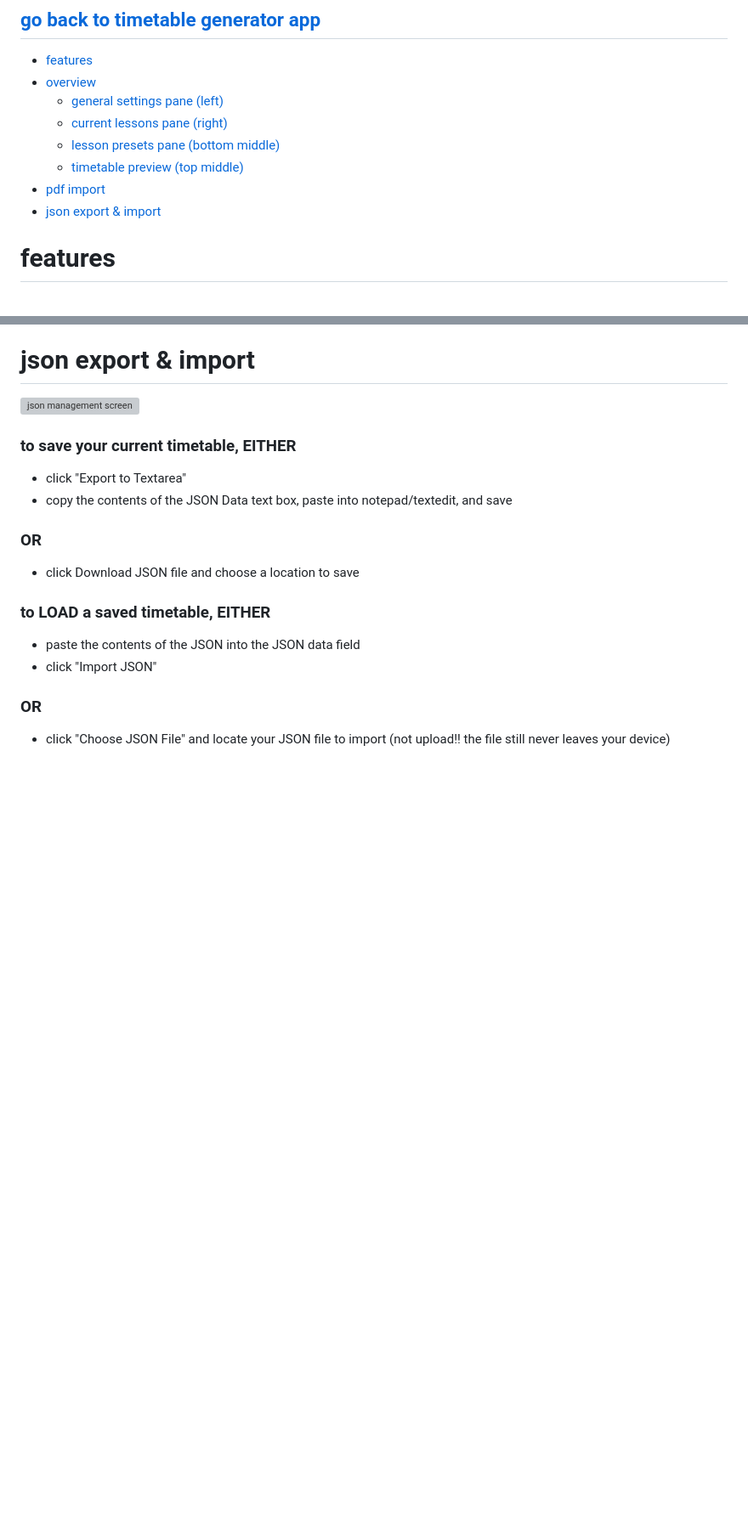
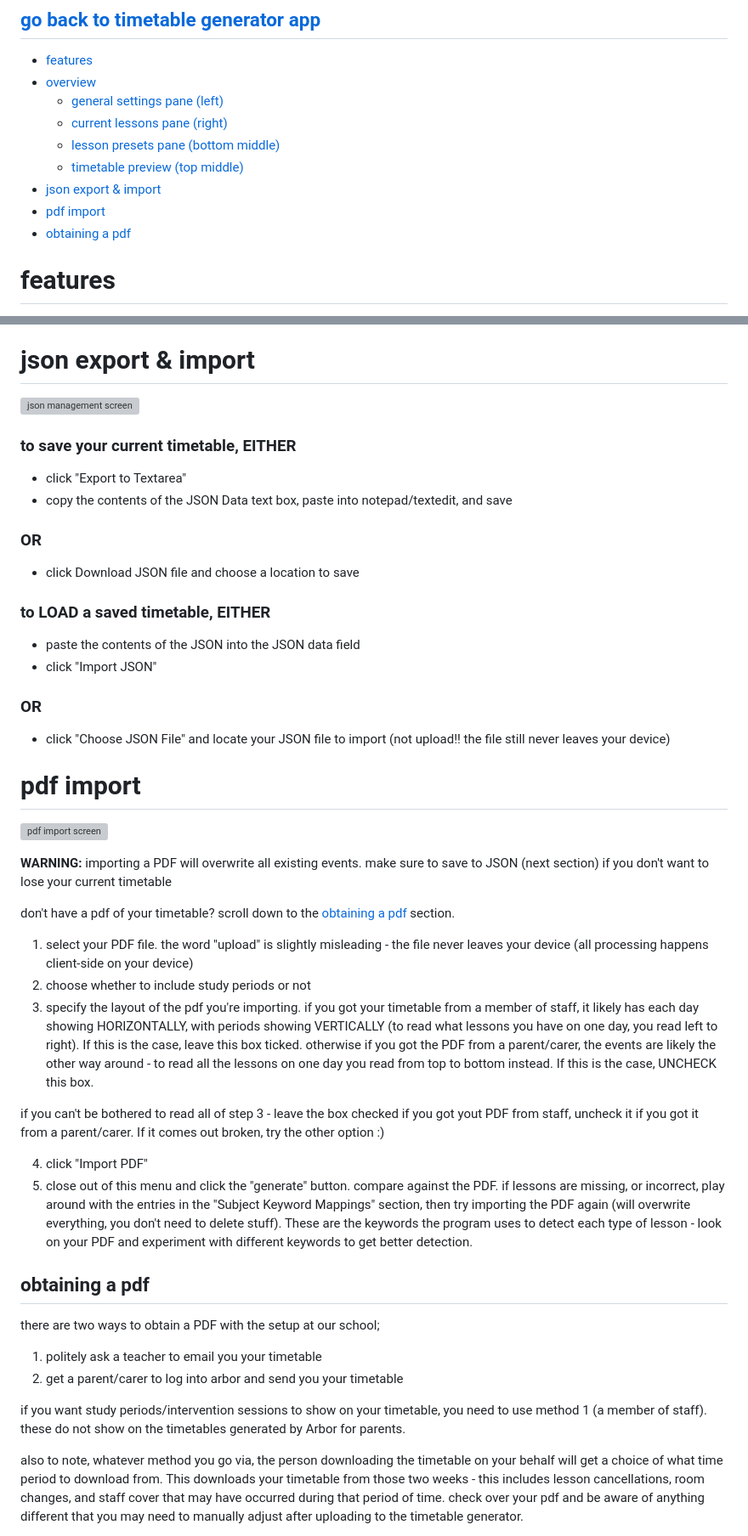
Before and after one commit to aroasanight/timetable-generator, a Markdown page: README.md, 2 parts joined by grey strips. Shown: that part at 85% size. Rendered like a GitHub page; blank space fills up the shorter version; grey boxes are pictures that could not be loaded.

Commit message:
add arbor details for parents

```diff
--- a/README.md
+++ b/README.md
@@ -16,8 +16,9 @@ i lied when i said i wouldn't do this it's now 2.12am but hey
   * [current lessons pane (right)](#current-lessons-pane-right)
   * [lesson presets pane (bottom middle)](#lesson-presets-pane-bottom-middle)
   * [timetable preview (top middle)](#timetable-preview-pane-top-middle)
+* [json export & import](#json-export-import)
 * [pdf import](#pdf-import)
-* [json export & import](#json-export-import)
+* [obtaining a pdf](#obtaining-a-pdf)
 
 # features
 
@@ -104,3 +90,32 @@ if you can't be bothered to read all of step 3 - leave the box checked if you go
 ### OR
 
 * click "Choose JSON File" and locate your JSON file to import (not upload!! the file still never leaves your device)
+
+# pdf import
+
+![pdf import screen](https://raw.githubusercontent.com/aroasanight/timetable-generator/refs/heads/main/readme-assets/pdf.png)
+
+**WARNING:** importing a PDF will overwrite all existing events. make sure to save to JSON (next section) if you don't want to lose your current timetable
+
+don't have a pdf of your timetable? scroll down to the [obtaining a pdf](#obtaining-a-pdf) section.
+
+1. select your PDF file. the word "upload" is slightly misleading - the file never leaves your device (all processing happens client-side on your device)
+2. choose whether to include study periods or not
+3. specify the layout of the pdf you're importing. if you got your timetable from a member of staff, it likely has each day showing HORIZONTALLY, with periods showing VERTICALLY (to read what lessons you have on one day, you read left to right). If this is the case, leave this box ticked. otherwise if you got the PDF from a parent/carer, the events are likely the other way around - to read all the lessons on one day you read from top to bottom instead. If this is the case, UNCHECK this box.
+
+if you can't be bothered to read all of step 3 - leave the box checked if you got yout PDF from staff, uncheck it if you got it from a parent/carer. If it comes out broken, try the other option :)
+
+4. click "Import PDF"
+5. close out of this menu and click the "generate" button. compare against the PDF. if lessons are missing, or incorrect, play around with the entries in the "Subject Keyword Mappings" section, then try importing the PDF again (will overwrite everything, you don't need to delete stuff). These are the keywords the program uses to detect each type of lesson - look on your PDF and experiment with different keywords to get better detection.
+
+## obtaining a pdf
+
+there are two ways to obtain a PDF with the setup at our school;
+
+1. politely ask a teacher to email you your timetable
+2. get a parent/carer to log into arbor and send you your timetable
+
+if you want study periods/intervention sessions to show on your timetable, you need to use method 1 (a member of staff). these do not show on the timetables generated by Arbor for parents.
+
+also to note, whatever method you go via, the person downloading the timetable on your behalf will get a choice of what time period to download from. This downloads your timetable from those two weeks - this includes lesson cancellations, room changes, and staff cover that may have occurred during that period of time. check over your pdf and be aware of anything different that you may need to manually adjust after uploading to the timetable generator.
+
```
Also changed, not shown: other parts of README.md (+18 -17 lines), readme-assets/arbor-quick-actions.png (added), readme-assets/arbor-timetable-download.png (added).
